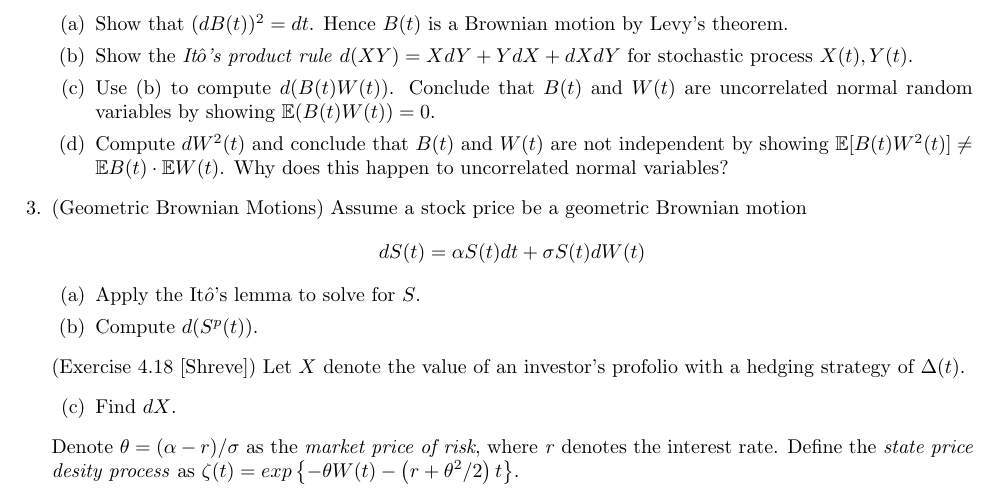
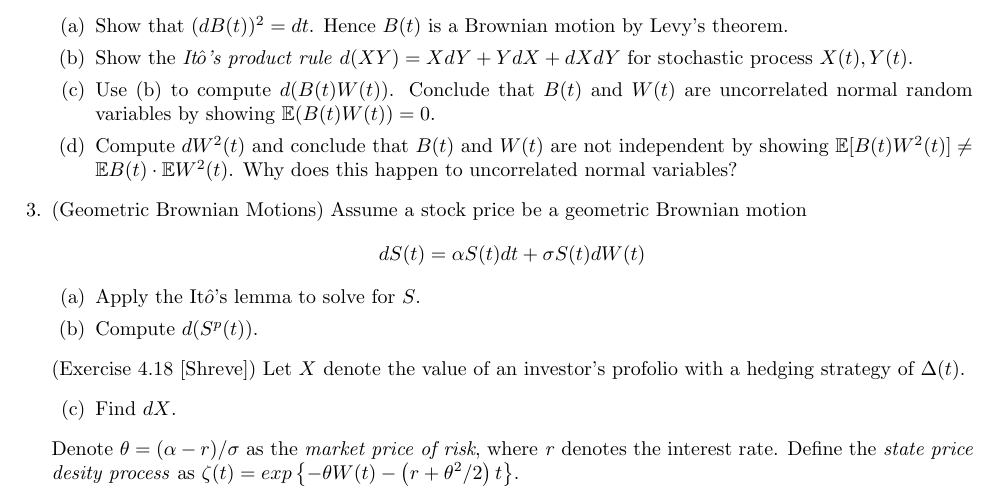
Before and after one commit to zixiao18/MATH250_MathFinance, a LaTeX problem sheet (Exercises_Brownian_Motions.tex): part of page 1 of 2, cut so that both start at the same text. Compiled offline with pdfLaTeX.

Commit message:
typo_fixed

```diff
--- a/Exercises_Brownian_Motions.tex
+++ b/Exercises_Brownian_Motions.tex
@@ -94,7 +94,7 @@ sign(x)=\begin{cases} 1 & x\geq0, \\ -1 & x<0 \end{cases}
 \item Show that $(dB(t))^2=dt$. Hence $B(t)$ is a Brownian motion by Levy's theorem.
 \item Show the \emph{It$\hat o$'s product rule} $d(XY)=XdY+YdX+dXdY$ for stochastic process $X(t), Y(t)$.
 \item Use (b) to compute $d(B(t)W(t))$. Conclude that $B(t)$ and $W(t)$ are uncorrelated normal random variables by showing $\mathbb E(B(t)W(t))=0$.
-\item Compute $dW^2(t)$ and conclude that $B(t)$ and $W(t)$ are not independent by showing $\mathbb E[B(t)W^2(t)] \neq \mathbb EB(t)\cdot \mathbb EW(t)$. Why does this happen to uncorrelated normal variables?
+\item Compute $dW^2(t)$ and conclude that $B(t)$ and $W(t)$ are not independent by showing $\mathbb E[B(t)W^2(t)] \neq \mathbb EB(t)\cdot \mathbb EW^2(t)$. Why does this happen to uncorrelated normal variables?
 \end{enumerate}
 \item (Geometric Brownian Motions)
 Assume a stock price be a geometric Brownian motion \[dS(t) = \alpha S(t)dt + \sigma S(t)dW(t)\]
```
Also changed, not shown: Exercises_Brownian_Motions.pdf, 1 other file.
